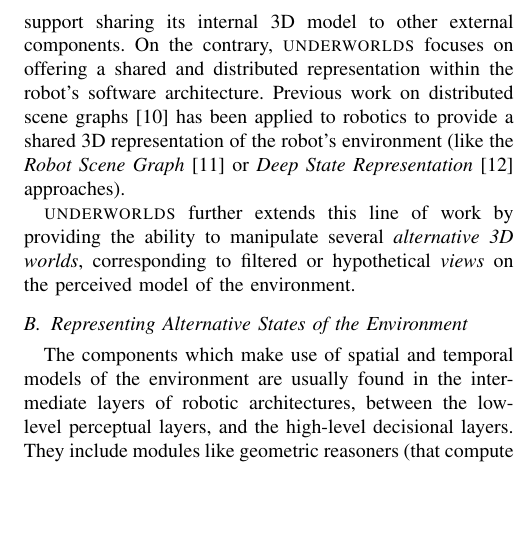
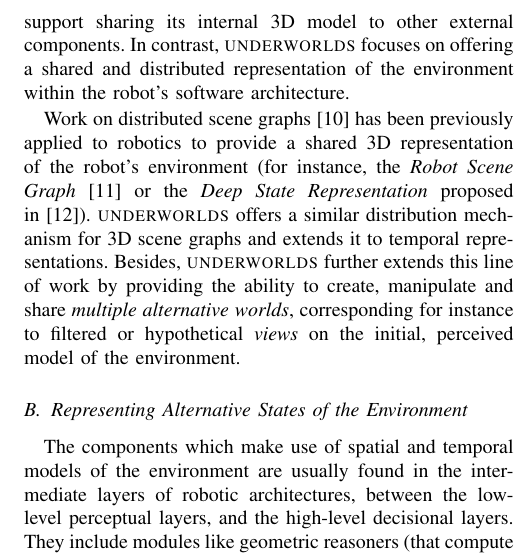
Before and after one commit to severin-lemaignan/iros2017-underworlds, a LaTeX paper (paper.tex): part of one column of page 2 of 7, cut so that both start at the same text, the shorter picture padded with empty space. Compiled offline with pdfLaTeX.

Commit message:
Proof-reading part 1

```diff
--- a/paper.tex
+++ b/paper.tex
@@ -32,8 +32,8 @@ Cascading Situation Assessment for Robots
 }
 
 
-\author{Séverin Lemaignan$^{1}$, Fotios Papadopoulos$^{1}$%
-\thanks{$^{1}$Authors are with Centre for Robotics and Neural Systems,
+\author{Séverin Lemaignan$^{*}$, Fotios Papadopoulos$^{*}$%
+\thanks{$^{*}$Authors are with Centre for Robotics and Neural Systems,
         Plymouth University, Plymouth PL48AA, United Kingdom
         {\tt\small firstname.surname@plymouth.ac.uk}}%
 }
@@ -153,16 +153,19 @@ Likewise, \uwds embeds a grounded amodal model of the environment, updated
 online from the robot's sensors (sensor fusion).
 
 However, {\sc Spark} is a monolithic module, that does not support sharing its
-internal 3D model to other external components. On the contrary, \uwds focuses
-on offering a shared and distributed representation within the robot's software
-architecture. Previous work on distributed scene graphs~\cite{naef2003blue} has
-been applied to robotics to provide a shared 3D representation of the robot's
-environment (like the \emph{Robot Scene Graph}~\cite{blumenthal2013scene} or
-\emph{Deep State Representation}~\cite{bustos2016unified} approaches).
+internal 3D model to other external components. In contrast, \uwds focuses on
+offering a shared and distributed representation of the environment within the
+robot's software architecture.
 
-\uwds further extends this line of work by providing the ability to manipulate
-several \emph{alternative 3D worlds}, corresponding to filtered or hypothetical
-\emph{views} on the perceived model of the environment.
+Work on distributed scene graphs~\cite{naef2003blue} has been previously applied
+to robotics to provide a shared 3D representation of the robot's environment
+(for instance, the \emph{Robot Scene Graph}~\cite{blumenthal2013scene} or the
+\emph{Deep State Representation} proposed in~\cite{bustos2016unified}).  \uwds
+offers a similar distribution mechanism for 3D scene graphs and extends it to
+temporal representations. Besides, \uwds further extends this line of work by
+providing the ability to create, manipulate and share \emph{multiple alternative
+worlds}, corresponding for instance to filtered or hypothetical \emph{views} on
+the initial, perceived model of the environment.
 
 
 \subsection{Representing Alternative States of the Environment}
```
Also changed, not shown: paper.tex (16 more changed lines).
